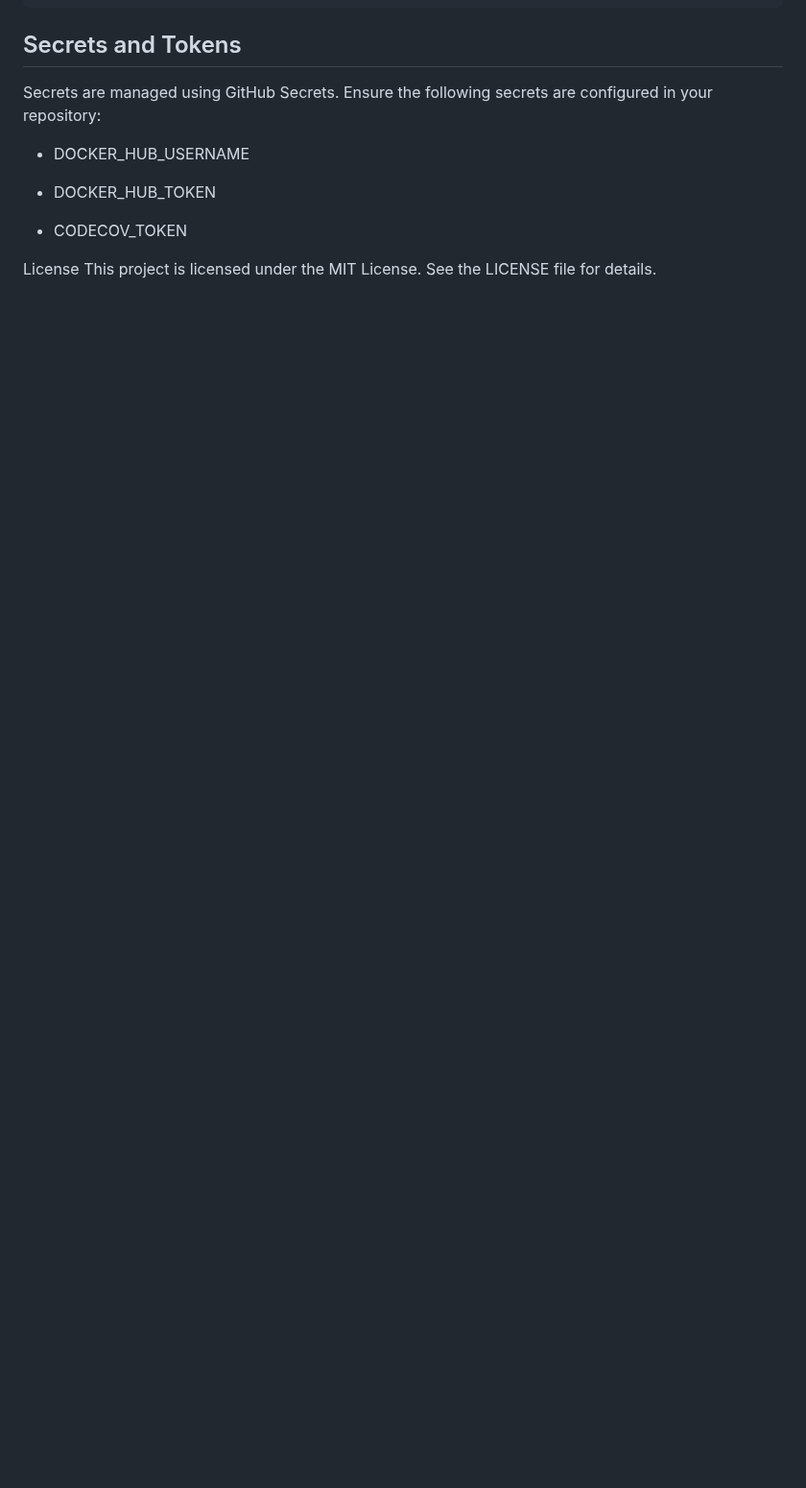
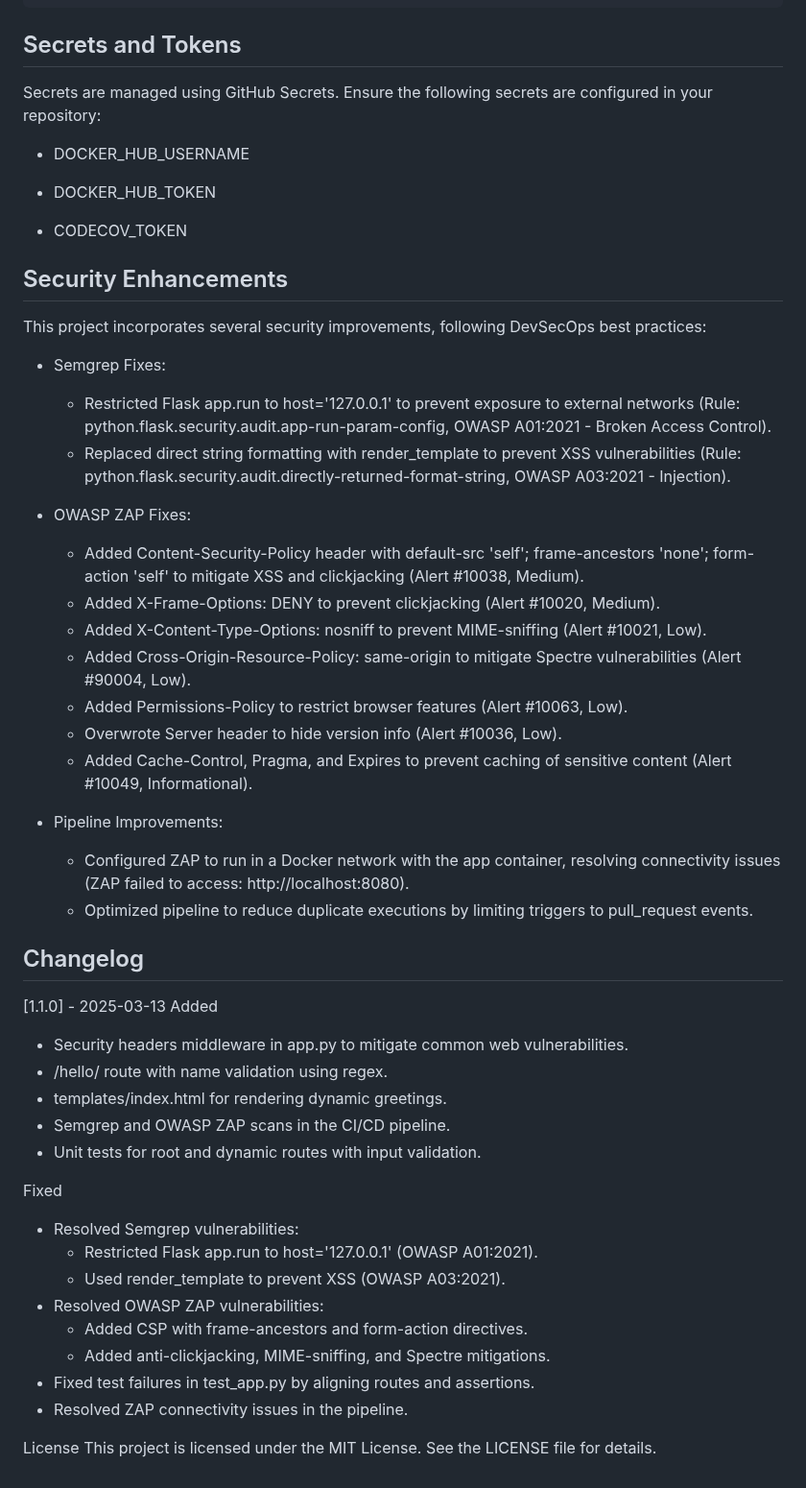
Before and after one commit to Sirelfer/app-project, a Markdown page: README.md, the part around one of its changes. Shown at 96% size. Rendered like a GitHub page; blank space fills up the shorter version.

```diff
--- a/README.md
+++ b/README.md
@@ -227,5 +272,45 @@ Secrets are managed using GitHub Secrets. Ensure the following secrets are confi
 
 * CODECOV_TOKEN
 
+## Security Enhancements
+
+This project incorporates several security improvements, following DevSecOps best practices:
+
+* Semgrep Fixes:
+    * Restricted Flask app.run to host='127.0.0.1' to prevent exposure to external networks (Rule: python.flask.security.audit.app-run-param-config, OWASP A01:2021 - Broken Access Control).
+    * Replaced direct string formatting with render_template to prevent XSS vulnerabilities (Rule: python.flask.security.audit.directly-returned-format-string, OWASP A03:2021 - Injection).
+
+* OWASP ZAP Fixes:
+    * Added Content-Security-Policy header with default-src 'self'; frame-ancestors 'none'; form-action 'self' to mitigate XSS and clickjacking (Alert #10038, Medium).
+    * Added X-Frame-Options: DENY to prevent clickjacking (Alert #10020, Medium).
+    * Added X-Content-Type-Options: nosniff to prevent MIME-sniffing (Alert #10021, Low).
+    * Added Cross-Origin-Resource-Policy: same-origin to mitigate Spectre vulnerabilities (Alert #90004, Low).
+    * Added Permissions-Policy to restrict browser features (Alert #10063, Low).
+    * Overwrote Server header to hide version info (Alert #10036, Low).
+    * Added Cache-Control, Pragma, and Expires to prevent caching of sensitive content (Alert #10049, Informational).
+
+* Pipeline Improvements:
+    * Configured ZAP to run in a Docker network with the app container, resolving connectivity issues (ZAP failed to access: http://localhost:8080).
+    * Optimized pipeline to reduce duplicate executions by limiting triggers to pull_request events.
+
+## Changelog
+[1.1.0] - 2025-03-13
+Added
+* Security headers middleware in app.py to mitigate common web vulnerabilities.
+* /hello/<name> route with name validation using regex.
+* templates/index.html for rendering dynamic greetings.
+* Semgrep and OWASP ZAP scans in the CI/CD pipeline.
+* Unit tests for root and dynamic routes with input validation.
+
+Fixed
+* Resolved Semgrep vulnerabilities:
+    * Restricted Flask app.run to host='127.0.0.1' (OWASP A01:2021).
+    * Used render_template to prevent XSS (OWASP A03:2021).
+* Resolved OWASP ZAP vulnerabilities:
+    * Added CSP with frame-ancestors and form-action directives.
+    * Added anti-clickjacking, MIME-sniffing, and Spectre mitigations.
+* Fixed test failures in test_app.py by aligning routes and assertions.
+* Resolved ZAP connectivity issues in the pipeline.
+
 License
 This project is licensed under the MIT License. See the LICENSE file for details.
```
Also changed, not shown: other parts of README.md (+67 -22 lines).
